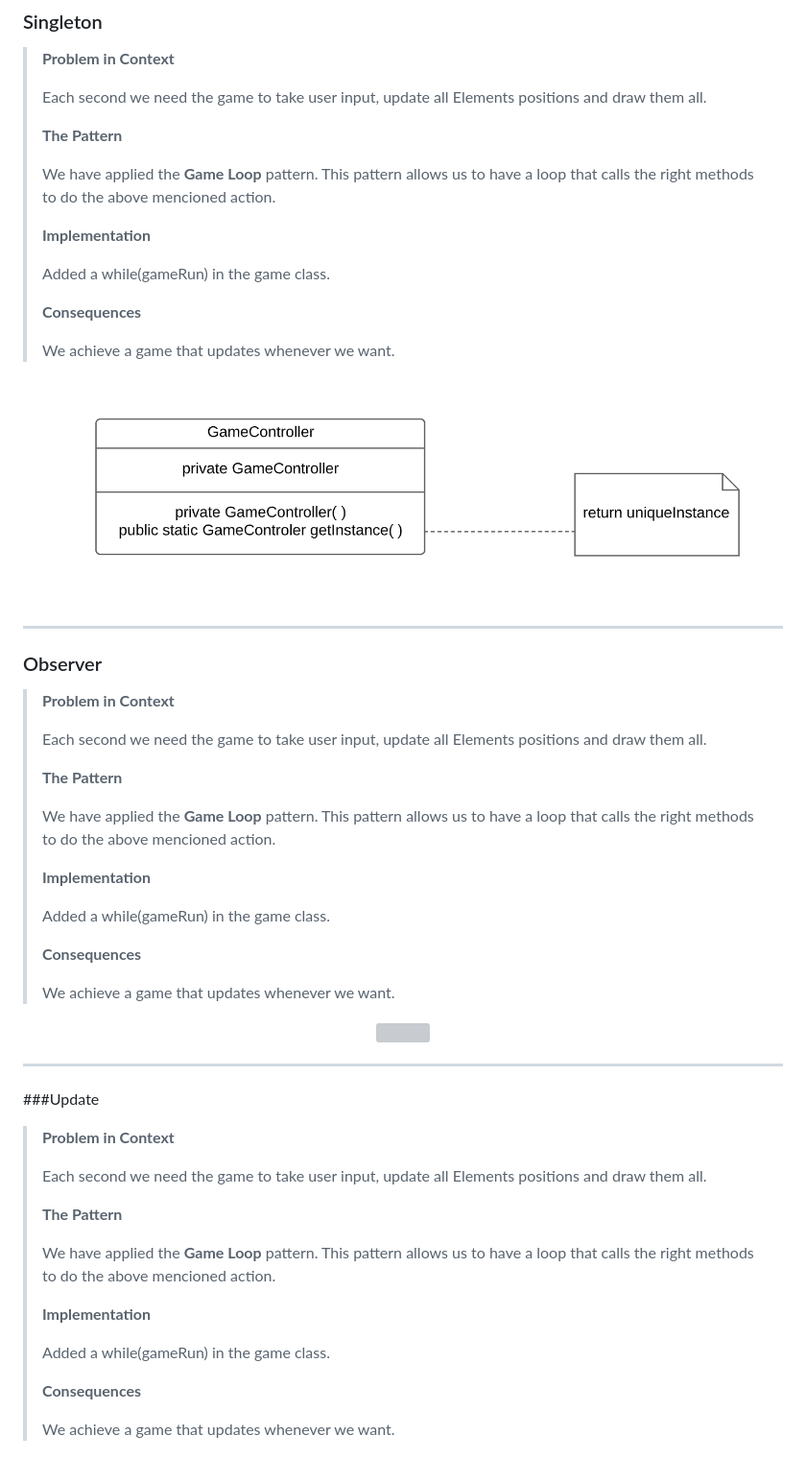
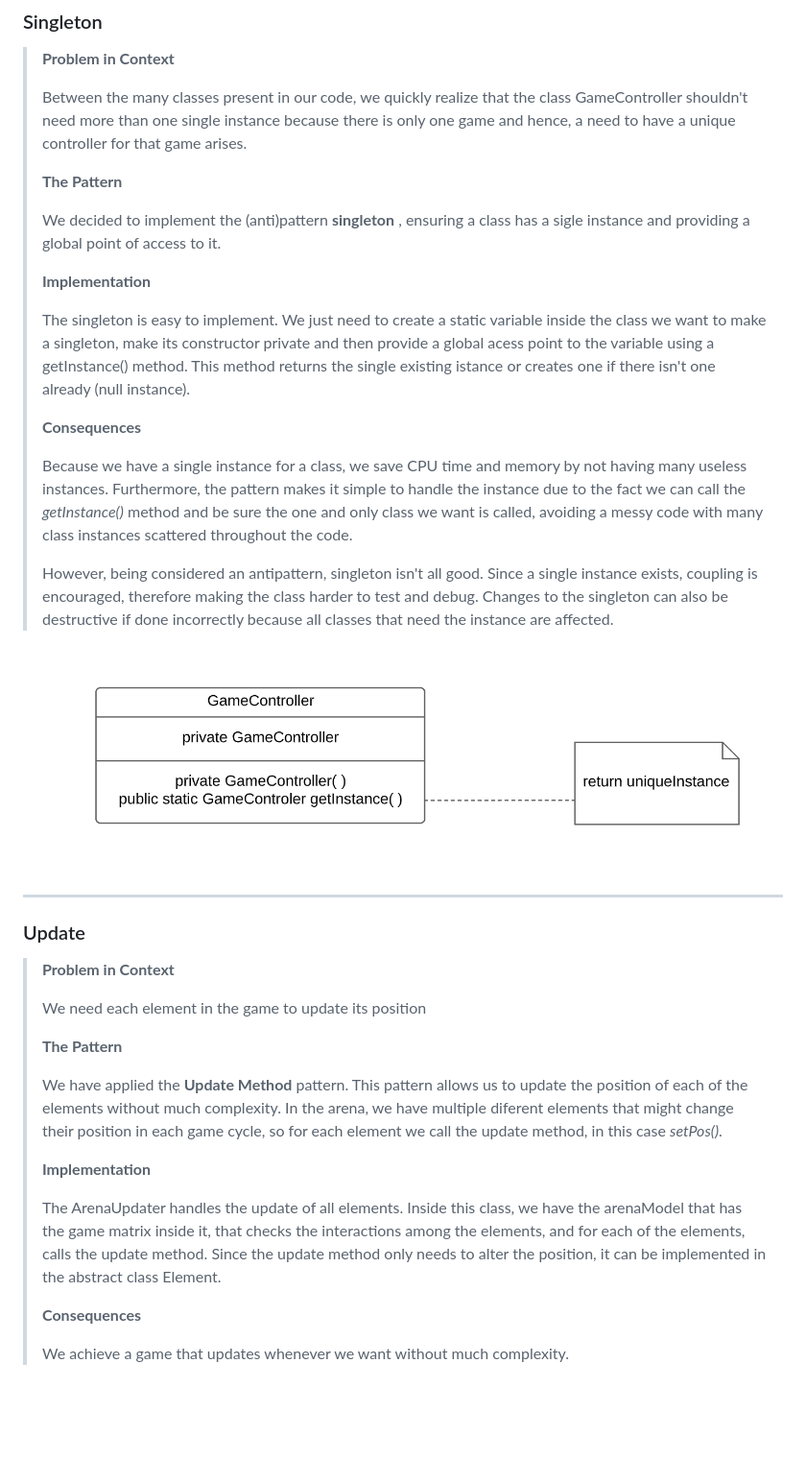
Before and after one commit to m21ark/ldts, a Markdown page: docs/REPORT.md, the part around the change printed below. Shown: that part at 96% size. Rendered like a GitHub page; blank space fills up the shorter version; grey boxes are pictures that could not be loaded.

```diff
--- a/docs/REPORT.md
+++ b/docs/REPORT.md
@@ -179,19 +183,21 @@ ___
 
 > **Problem in Context**
 >
->  Each second we need the game to take user input, update all Elements positions and draw them all.
+>  Between the many classes present in our code, we quickly realize that the class GameController shouldn't need more than one single instance because there is only one game and hence, a need to have a unique controller for that game arises.
 >
 >  **The Pattern**
 >
->  We have applied the **Game Loop** pattern. This pattern allows us to have a loop that calls the right methods to do the above mencioned action.
+>  We decided to implement the (anti)pattern **singleton** , ensuring a class has a sigle instance and providing a global point of access to it.
 >
 >  **Implementation**
 >
->  Added a while(gameRun) in the game class.
+>  The singleton is easy to implement. We just need to create a static variable inside the class we want to make a singleton, make its constructor private and then provide a global acess point to the variable using a getInstance() method. This method returns the single existing istance or creates one if there isn't one already (null instance).
 >
 >  **Consequences**
 >
-> We achieve a game that updates whenever we want.
+> Because we have a single instance for a class, we save CPU time and memory by not having many useless instances. Furthermore, the pattern makes it simple to handle the instance due to the fact we can call the *getInstance()* method and be sure the one and only class we want is called, avoiding a messy code with many class instances scattered throughout the code.
+>
+>However, being considered an antipattern, singleton isn't all good. Since a single instance exists, coupling is encouraged, therefore making the class harder to test and debug. Changes to the singleton can also be destructive if done incorrectly because all classes that need the instance are affected.
 
 </br>
 
@@ -202,51 +208,26 @@ ___
 </br>
 
 ___
-
-### Observer
+### Update
 
 > **Problem in Context**
 >
->  Each second we need the game to take user input, update all Elements positions and draw them all.
+>  We need each element in the game to update its position
 >
 >  **The Pattern**
 >
->  We have applied the **Game Loop** pattern. This pattern allows us to have a loop that calls the right methods to do the above mencioned action.
+>  We have applied the **Update Method** pattern. This pattern allows us to update the position of each of the elements without much complexity.
+>  In the arena, we have multiple diferent elements that might change their position in each game cycle, so for each element we call the update method, in this case *setPos()*.
 >
 >  **Implementation**
 >
->  Added a while(gameRun) in the game class.
+>  The ArenaUpdater handles the update of all elements. Inside this class, we have the arenaModel that has the game matrix inside it, that checks the interactions
+> among the elements, and for each of the elements, calls the update method.
+> Since the update method only needs to alter the position, it can be implemented in the abstract class Element.
 >
 >  **Consequences**
 >
-> We achieve a game that updates whenever we want.
-
-</br>
-
-<p align="center" justify="center">
-  <img src="images/patterns/observer.png"/>
-</p>
-
-</br>
-
-___
-###Update
-
-> **Problem in Context**
->
->  Each second we need the game to take user input, update all Elements positions and draw them all.
->
->  **The Pattern**
->
->  We have applied the **Game Loop** pattern. This pattern allows us to have a loop that calls the right methods to do the above mencioned action.
->
->  **Implementation**
->
->  Added a while(gameRun) in the game class.
->
->  **Consequences**
->
-> We achieve a game that updates whenever we want.
+> We achieve a game that updates whenever we want without much complexity.
 
 </br>
 
```
Also changed, not shown: other parts of docs/REPORT.md (+55 -16 lines), docs/images/patterns/MessageChains.png (added), docs/images/patterns/update.png (added), 1 other file.
